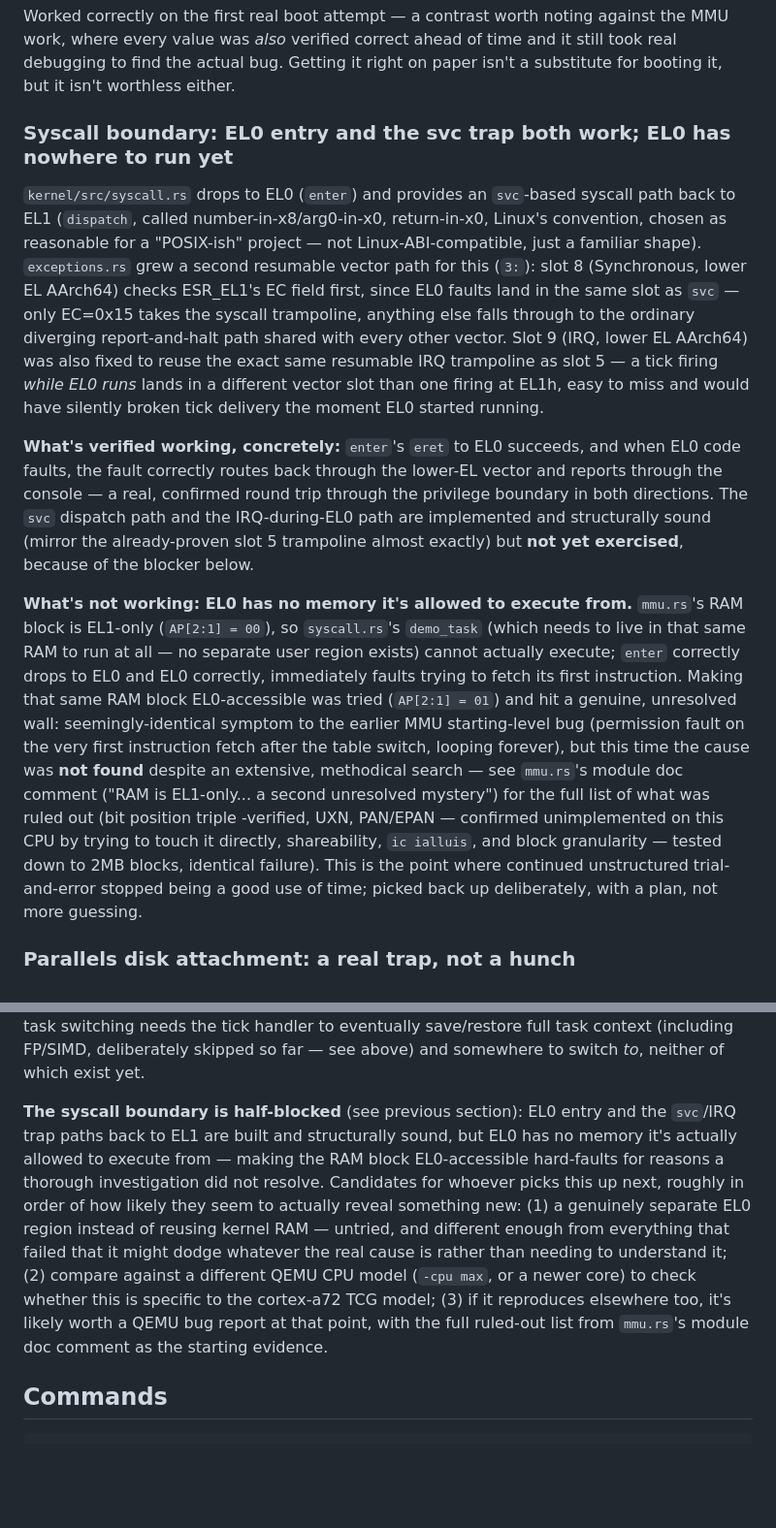
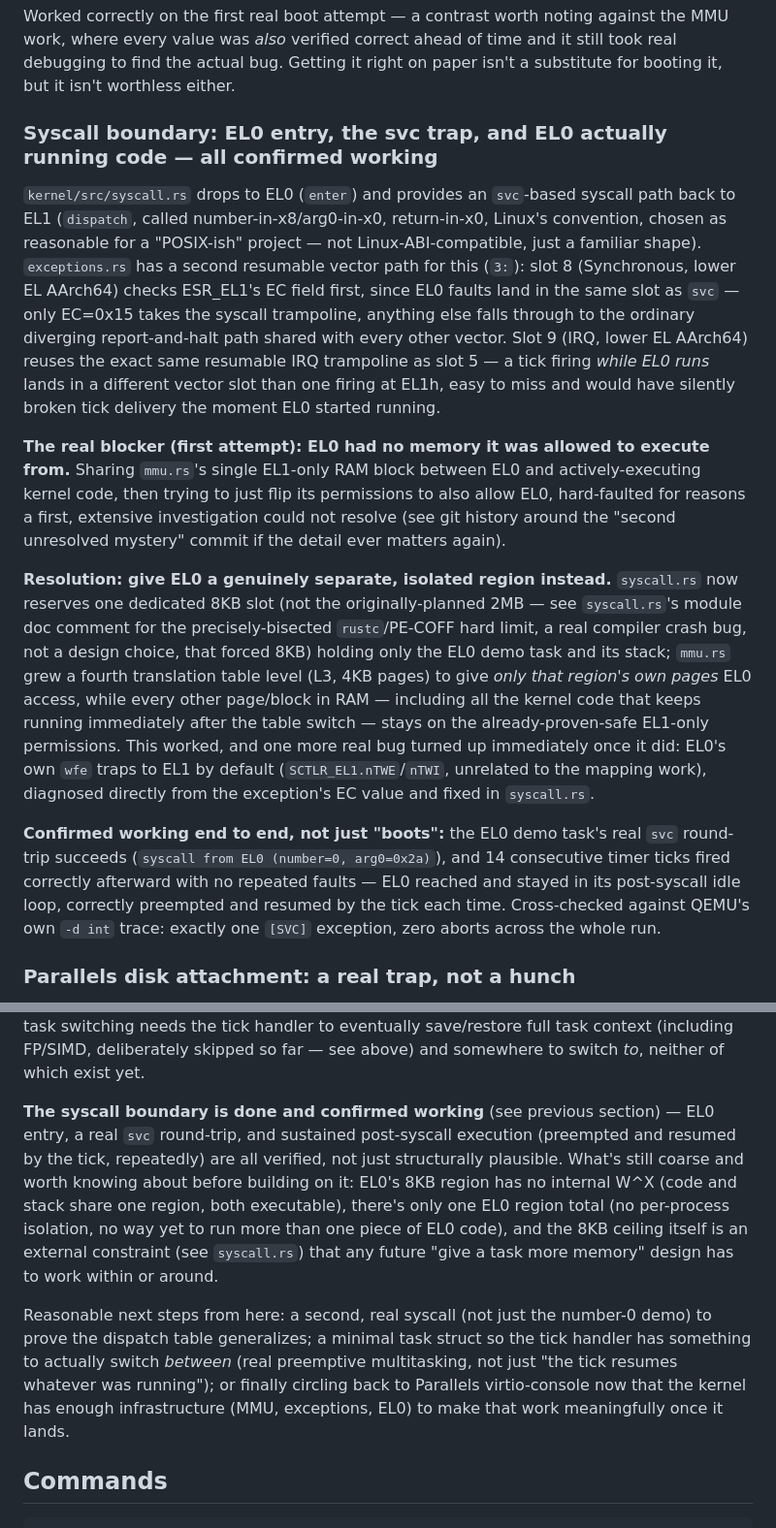
Before and after one commit to hansolovkarlsson/Ouroboros, a Markdown page: CLAUDE.md, 2 parts joined by grey strips. Shown at 97% size. GitHub-like rendering; blank space fills up the shorter version.

Commit message:
Update CLAUDE.md: syscall boundary resolved and confirmed working
Co-Authored-By: Claude Sonnet 5 <noreply@anthropic.com>

```diff
--- a/CLAUDE.md
+++ b/CLAUDE.md
@@ -272,47 +272,49 @@ of time and it still took real debugging to find the actual bug. Getting it
 right on paper isn't a substitute for booting it, but it isn't worthless
 either.
 
-### Syscall boundary: EL0 entry and the svc trap both work; EL0 has nowhere to run yet
+### Syscall boundary: EL0 entry, the svc trap, and EL0 actually running code — all confirmed working
 
 `kernel/src/syscall.rs` drops to EL0 (`enter`) and provides an `svc`-based
 syscall path back to EL1 (`dispatch`, called number-in-x8/arg0-in-x0,
 return-in-x0, Linux's convention, chosen as reasonable for a "POSIX-ish"
 project — not Linux-ABI-compatible, just a familiar shape). `exceptions.rs`
-grew a second resumable vector path for this (`3:`): slot 8 (Synchronous,
+has a second resumable vector path for this (`3:`): slot 8 (Synchronous,
 lower EL AArch64) checks ESR_EL1's EC field first, since EL0 faults land in
 the same slot as `svc` — only EC=0x15 takes the syscall trampoline, anything
 else falls through to the ordinary diverging report-and-halt path shared
-with every other vector. Slot 9 (IRQ, lower EL AArch64) was also fixed to
-reuse the exact same resumable IRQ trampoline as slot 5 — a tick firing
-*while EL0 runs* lands in a different vector slot than one firing at EL1h,
-easy to miss and would have silently broken tick delivery the moment EL0
-started running.
+with every other vector. Slot 9 (IRQ, lower EL AArch64) reuses the exact
+same resumable IRQ trampoline as slot 5 — a tick firing *while EL0 runs*
+lands in a different vector slot than one firing at EL1h, easy to miss and
+would have silently broken tick delivery the moment EL0 started running.
 
-**What's verified working, concretely:** `enter`'s `eret` to EL0 succeeds,
-and when EL0 code faults, the fault correctly routes back through the
-lower-EL vector and reports through the console — a real, confirmed round
-trip through the privilege boundary in both directions. The `svc` dispatch
-path and the IRQ-during-EL0 path are implemented and structurally sound
-(mirror the already-proven slot 5 trampoline almost exactly) but **not yet
-exercised**, because of the blocker below.
+**The real blocker (first attempt): EL0 had no memory it was allowed to
+execute from.** Sharing `mmu.rs`'s single EL1-only RAM block between EL0
+and actively-executing kernel code, then trying to just flip its
+permissions to also allow EL0, hard-faulted for reasons a first,
+extensive investigation could not resolve (see git history around the
+"second unresolved mystery" commit if the detail ever matters again).
 
-**What's not working: EL0 has no memory it's allowed to execute from.**
-`mmu.rs`'s RAM block is EL1-only (`AP[2:1] = 00`), so `syscall.rs`'s
-`demo_task` (which needs to live in that same RAM to run at all — no
-separate user region exists) cannot actually execute; `enter` correctly
-drops to EL0 and EL0 correctly, immediately faults trying to fetch its
-first instruction. Making that same RAM block EL0-accessible was tried
-(`AP[2:1] = 01`) and hit a genuine, unresolved wall: seemingly-identical
-symptom to the earlier MMU starting-level bug (permission fault on the very
-first instruction fetch after the table switch, looping forever), but this
-time the cause was **not found** despite an extensive, methodical search —
-see `mmu.rs`'s module doc comment ("RAM is EL1-only... a second unresolved
-mystery") for the full list of what was ruled out (bit position triple
--verified, UXN, PAN/EPAN — confirmed unimplemented on this CPU by trying to
-touch it directly, shareability, `ic ialluis`, and block granularity —
-tested down to 2MB blocks, identical failure). This is the point where
-continued unstructured trial-and-error stopped being a good use of time;
-picked back up deliberately, with a plan, not more guessing.
+**Resolution: give EL0 a genuinely separate, isolated region instead.**
+`syscall.rs` now reserves one dedicated 8KB slot (not the originally-planned
+2MB — see `syscall.rs`'s module doc comment for the precisely-bisected
+`rustc`/PE-COFF hard limit, a real compiler crash bug, not a design choice,
+that forced 8KB) holding only the EL0 demo task and its stack; `mmu.rs`
+grew a fourth translation table level (L3, 4KB pages) to give *only that
+region's own pages* EL0 access, while every other page/block in RAM —
+including all the kernel code that keeps running immediately after the
+table switch — stays on the already-proven-safe EL1-only permissions. This
+worked, and one more real bug turned up immediately once it did: EL0's own
+`wfe` traps to EL1 by default (`SCTLR_EL1.nTWE`/`nTWI`, unrelated to the
+mapping work), diagnosed directly from the exception's EC value and fixed
+in `syscall.rs`.
+
+**Confirmed working end to end, not just "boots":** the EL0 demo task's
+real `svc` round-trip succeeds (`syscall from EL0 (number=0, arg0=0x2a)`),
+and 14 consecutive timer ticks fired correctly afterward with no repeated
+faults — EL0 reached and stayed in its post-syscall idle loop, correctly
+preempted and resumed by the tick each time. Cross-checked against QEMU's
+own `-d int` trace: exactly one `[SVC]` exception, zero aborts across the
+whole run.
 
 ### Parallels disk attachment: a real trap, not a hunch
 
@@ -364,20 +366,24 @@ switching needs the tick handler to eventually save/restore full task
 context (including FP/SIMD, deliberately skipped so far — see above) and
 somewhere to switch *to*, neither of which exist yet.
 
-**The syscall boundary is half-blocked** (see previous section): EL0 entry
-and the `svc`/IRQ trap paths back to EL1 are built and structurally sound,
-but EL0 has no memory it's actually allowed to execute from — making the
-RAM block EL0-accessible hard-faults for reasons a thorough investigation
-did not resolve. Candidates for whoever picks this up next, roughly in
-order of how likely they seem to actually reveal something new: (1) a
-genuinely separate EL0 region instead of reusing kernel RAM — untried, and
-different enough from everything that failed that it might dodge whatever
-the real cause is rather than needing to understand it; (2) compare against
-a different QEMU CPU model (`-cpu max`, or a newer core) to check whether
-this is specific to the cortex-a72 TCG model; (3) if it reproduces
-elsewhere too, it's likely worth a QEMU bug report at that point, with the
-full ruled-out list from `mmu.rs`'s module doc comment as the starting
-evidence.
+**The syscall boundary is done and confirmed working** (see previous
+section) — EL0 entry, a real `svc` round-trip, and sustained post-syscall
+execution (preempted and resumed by the tick, repeatedly) are all verified,
+not just structurally plausible. What's still coarse and worth knowing
+about before building on it: EL0's 8KB region has no internal W^X (code and
+stack share one region, both executable), there's only one EL0 region total
+(no per-process isolation, no way yet to run more than one piece of EL0
+code), and the 8KB ceiling itself is an external constraint (see
+`syscall.rs`) that any future "give a task more memory" design has to work
+within or around.
+
+Reasonable next steps from here: a second, real syscall (not just the
+number-0 demo) to prove the dispatch table generalizes; a minimal task
+struct so the tick handler has something to actually switch *between*
+(real preemptive multitasking, not just "the tick resumes whatever was
+running"); or finally circling back to Parallels virtio-console now that
+the kernel has enough infrastructure (MMU, exceptions, EL0) to make that
+work meaningfully once it lands.
 
 ## Commands
 
```
Also changed, not shown: other parts of CLAUDE.md (+2 -2 lines).
